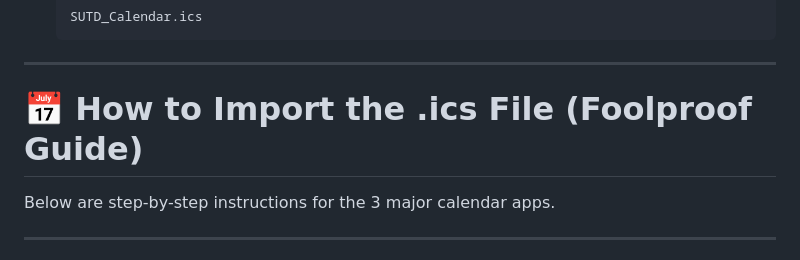
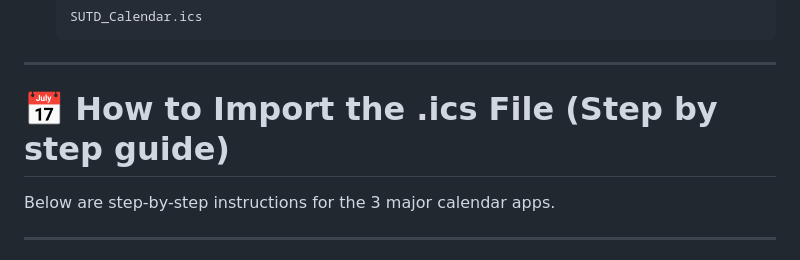
Before and after one commit to raghav0818/SUTD-CALENDAR-BOT, a Markdown page: README.md, the part around the change. GitHub-like rendering.

```diff
--- a/README.md
+++ b/README.md
@@ -113,7 +113,7 @@ python3 sutd_calendar_bot.py
 
 ---
 
-# **📅 How to Import the .ics File (Foolproof Guide)**
+# **📅 How to Import the .ics File (Step by step guide)**
 
 Below are step-by-step instructions for the 3 major calendar apps.
 
```
